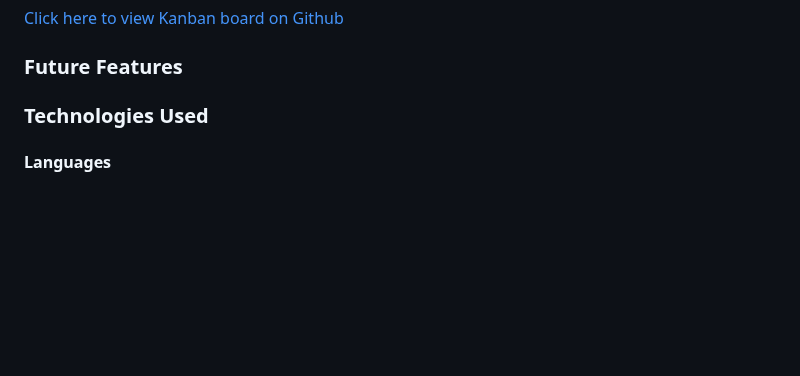
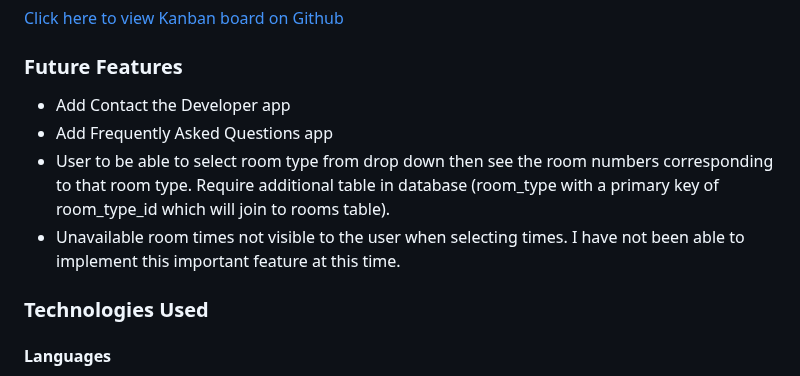
Before and after one commit to bengilbertcodes/inaspace, a Markdown page: README.md, the part around the change. Drawn GitHub-style; blank space fills up the shorter version.

Commit message:
Finish README.md and TESTING.md

```diff
--- a/README.md
+++ b/README.md
@@ -163,6 +163,10 @@ Note: 3 other user stories have been added to Future Development Ideas below.
 [Click here to view Kanban board on Github](https://github.com/users/bengilbertcodes/projects/6/views/1)
 
 ### Future Features
+- Add Contact the Developer app
+- Add Frequently Asked Questions app
+- User to be able to select room type from drop down then see the room numbers corresponding to that room type. Require additional table in database (room_type with a primary key of room_type_id which will join to rooms table).
+- Unavailable room times not visible to the user when selecting times. I have not been able to implement this important feature at this time.
 
 ### Technologies Used
 
```
Also changed, not shown: TESTING.md (+17 -2 lines).
